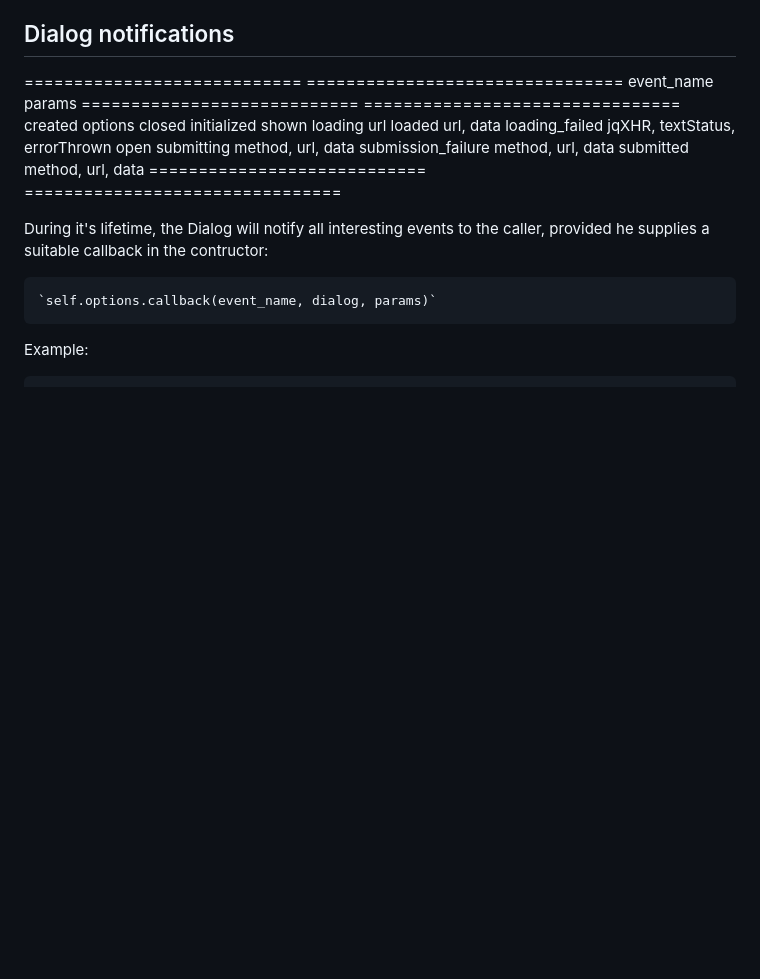
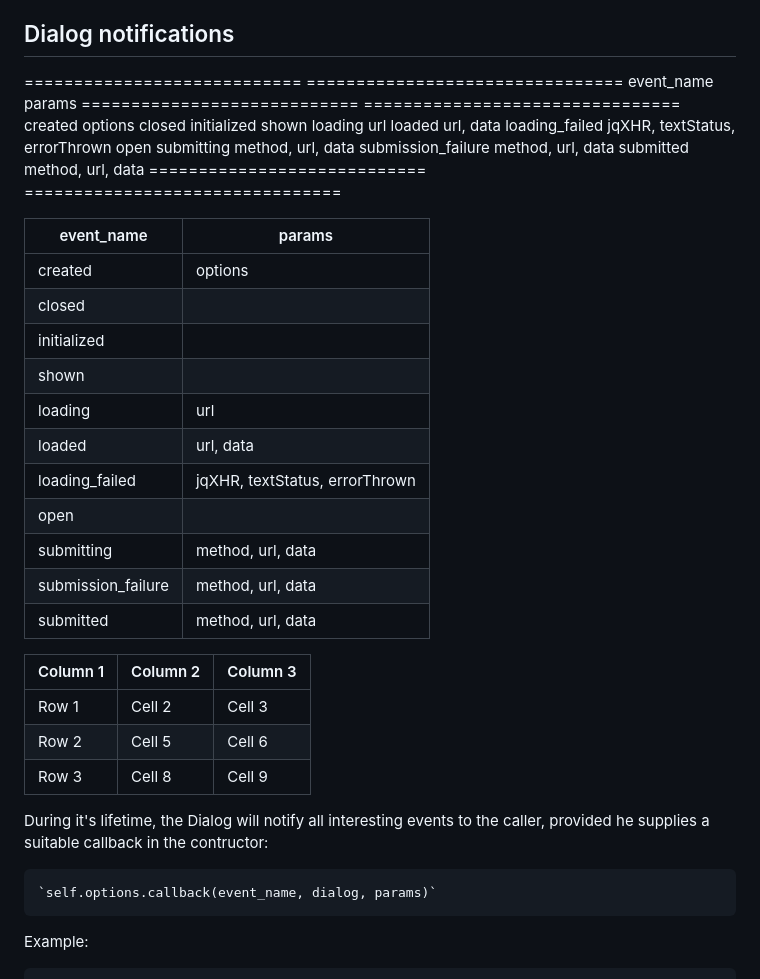
Before and after one commit to morlandi/django-htmx-forms, a Markdown page: README.md, the part around the change. GitHub-like rendering; blank space fills up the shorter version.

Commit message:
u readme

```diff
--- a/README.md
+++ b/README.md
@@ -327,6 +327,32 @@ submission_failure            method, url, data
 submitted                     method, url, data
 ============================  ================================
 
+
+| event_name                    | params                            |
+|-------------------------------|-----------------------------------|
+| created                       | options                           |
+| closed                        |                                   |
+| initialized                   |                                   |
+| shown                         |                                   |
+| loading                       | url                               |
+| loaded                        | url, data                         |
+| loading_failed                | jqXHR, textStatus, errorThrown    |
+| open                          |                                   |
+| submitting                    | method, url, data                 |
+| submission_failure            | method, url, data                 |
+| submitted                     | method, url, data                 |
+
+
+
+
+| Column 1 | Column 2 | Column 3 |
+|----------|----------|----------|
+| Row 1    | Cell 2   | Cell 3   |
+| Row 2    | Cell 5   | Cell 6   |
+| Row 3    | Cell 8   | Cell 9   |
+
+
+
 During it's lifetime, the Dialog will notify all interesting events to the caller,
 provided he supplies a suitable callback in the contructor:
 
```
